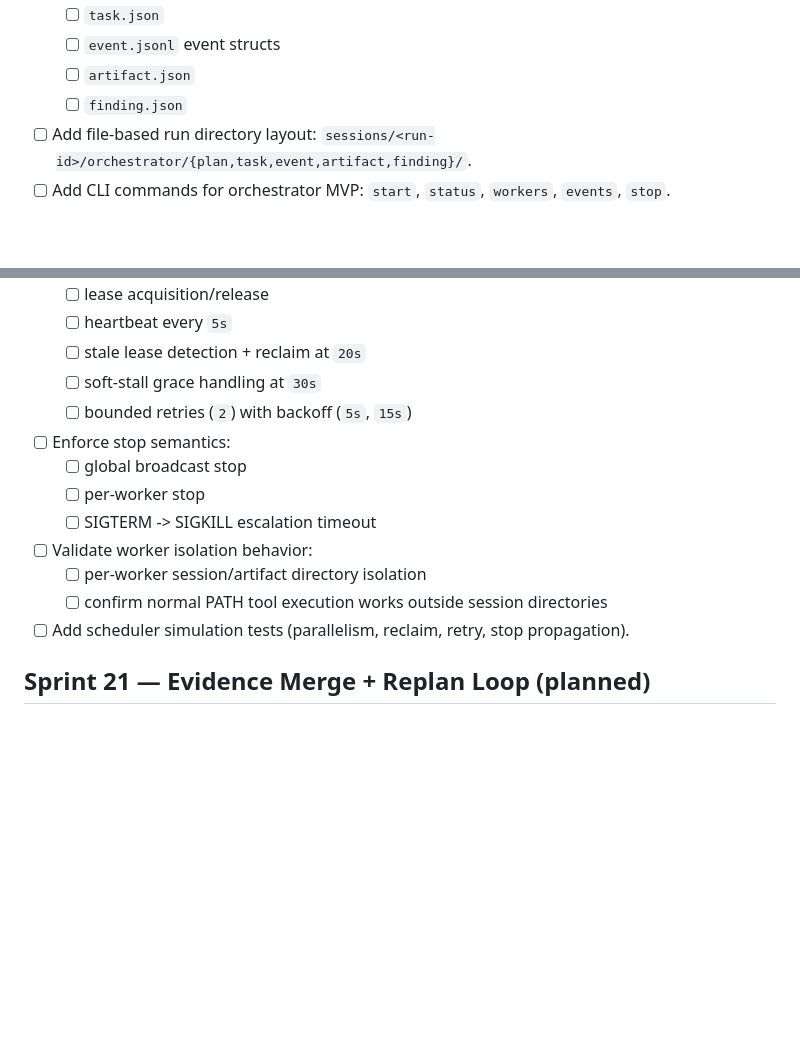
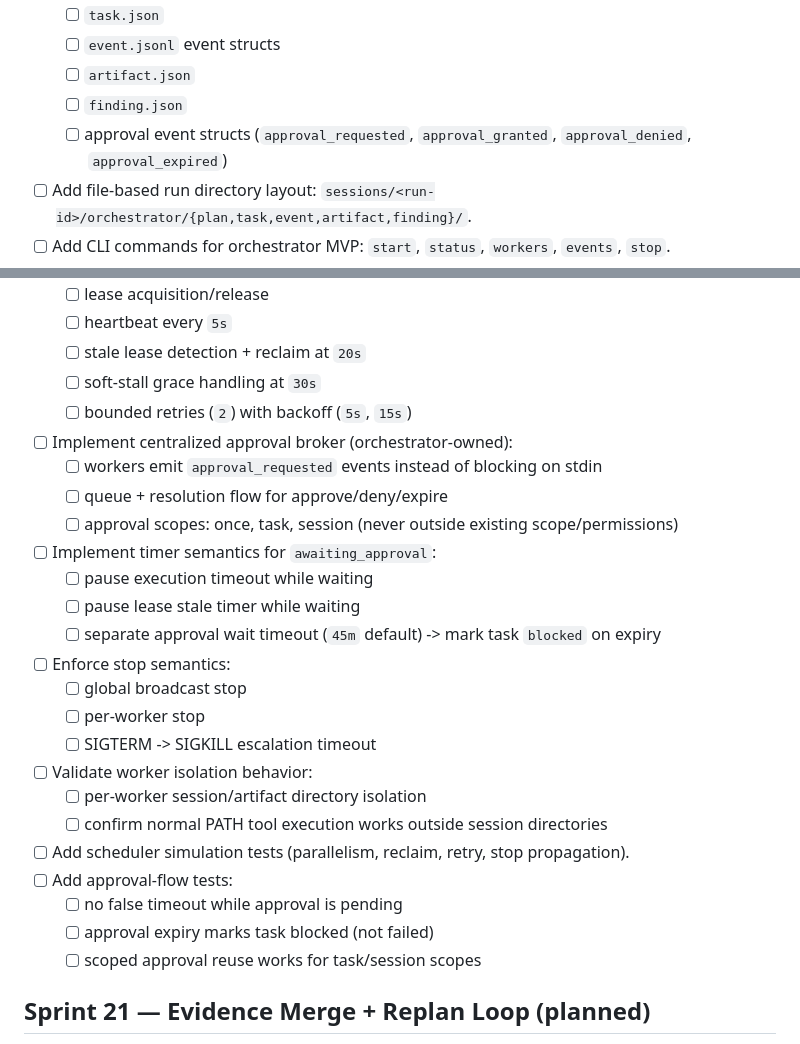
Before and after one commit to Jawbreaker1/CodeHackBot, a Markdown page: TASKS.md, 2 parts joined by grey strips. Rendered like a GitHub page; blank space fills up the shorter version.

```diff
--- a/TASKS.md
+++ b/TASKS.md
@@ -134,6 +134,7 @@ This plan is a living document. Keep tasks small, testable, and tied to artifact
   - [ ] `event.jsonl` event structs
   - [ ] `artifact.json`
   - [ ] `finding.json`
+  - [ ] approval event structs (`approval_requested`, `approval_granted`, `approval_denied`, `approval_expired`)
 - [ ] Add file-based run directory layout: `sessions/<run-id>/orchestrator/{plan,task,event,artifact,finding}/`.
 - [ ] Add CLI commands for orchestrator MVP: `start`, `status`, `workers`, `events`, `stop`.
 - [ ] Add tests for schema round-trip and backward-compatible parsing.
@@ -151,6 +152,14 @@ This plan is a living document. Keep tasks small, testable, and tied to artifact
   - [ ] stale lease detection + reclaim at `20s`
   - [ ] soft-stall grace handling at `30s`
   - [ ] bounded retries (`2`) with backoff (`5s`, `15s`)
+- [ ] Implement centralized approval broker (orchestrator-owned):
+  - [ ] workers emit `approval_requested` events instead of blocking on stdin
+  - [ ] queue + resolution flow for approve/deny/expire
+  - [ ] approval scopes: once, task, session (never outside existing scope/permissions)
+- [ ] Implement timer semantics for `awaiting_approval`:
+  - [ ] pause execution timeout while waiting
+  - [ ] pause lease stale timer while waiting
+  - [ ] separate approval wait timeout (`45m` default) -> mark task `blocked` on expiry
 - [ ] Enforce stop semantics:
   - [ ] global broadcast stop
   - [ ] per-worker stop
@@ -159,6 +168,10 @@ This plan is a living document. Keep tasks small, testable, and tied to artifact
   - [ ] per-worker session/artifact directory isolation
   - [ ] confirm normal PATH tool execution works outside session directories
 - [ ] Add scheduler simulation tests (parallelism, reclaim, retry, stop propagation).
+- [ ] Add approval-flow tests:
+  - [ ] no false timeout while approval is pending
+  - [ ] approval expiry marks task blocked (not failed)
+  - [ ] scoped approval reuse works for task/session scopes
 
 ## Sprint 21 — Evidence Merge + Replan Loop (planned)
 - [ ] Implement finding/artifact ingestion pipeline from worker events.
```
Also changed, not shown: PROJECT.md (+21 -0 lines).
